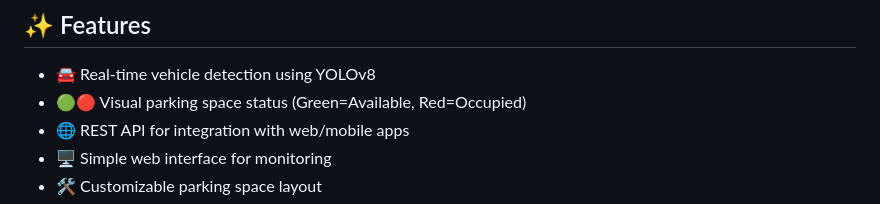
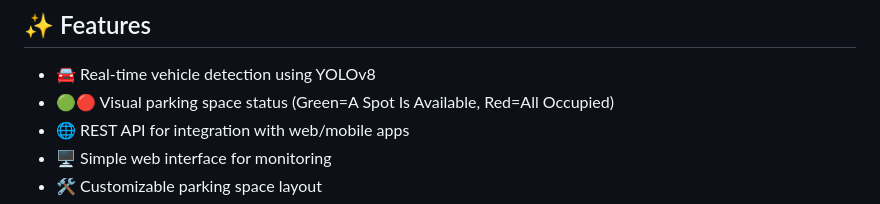
Before and after one commit to Yae-sine/Smart-Parking-Management-System, a Markdown page: README.md, the part around the change. Drawn GitHub-style.

```diff
--- a/README.md
+++ b/README.md
@@ -28,7 +28,7 @@ https://github.com/user-attachments/assets/2faa13de-c75f-4334-b62b-c932f4a56929
 
 ## ✨ Features <a name="features"></a>
 - 🚘 Real-time vehicle detection using YOLOv8
-- 🟢🔴 Visual parking space status (Green=Available, Red=Occupied)
+- 🟢🔴 Visual parking space status (Green=A Spot Is Available, Red=All Occupied)
 - 🌐 REST API for integration with web/mobile apps
 - 🖥️ Simple web interface for monitoring
 - 🛠️ Customizable parking space layout
```
